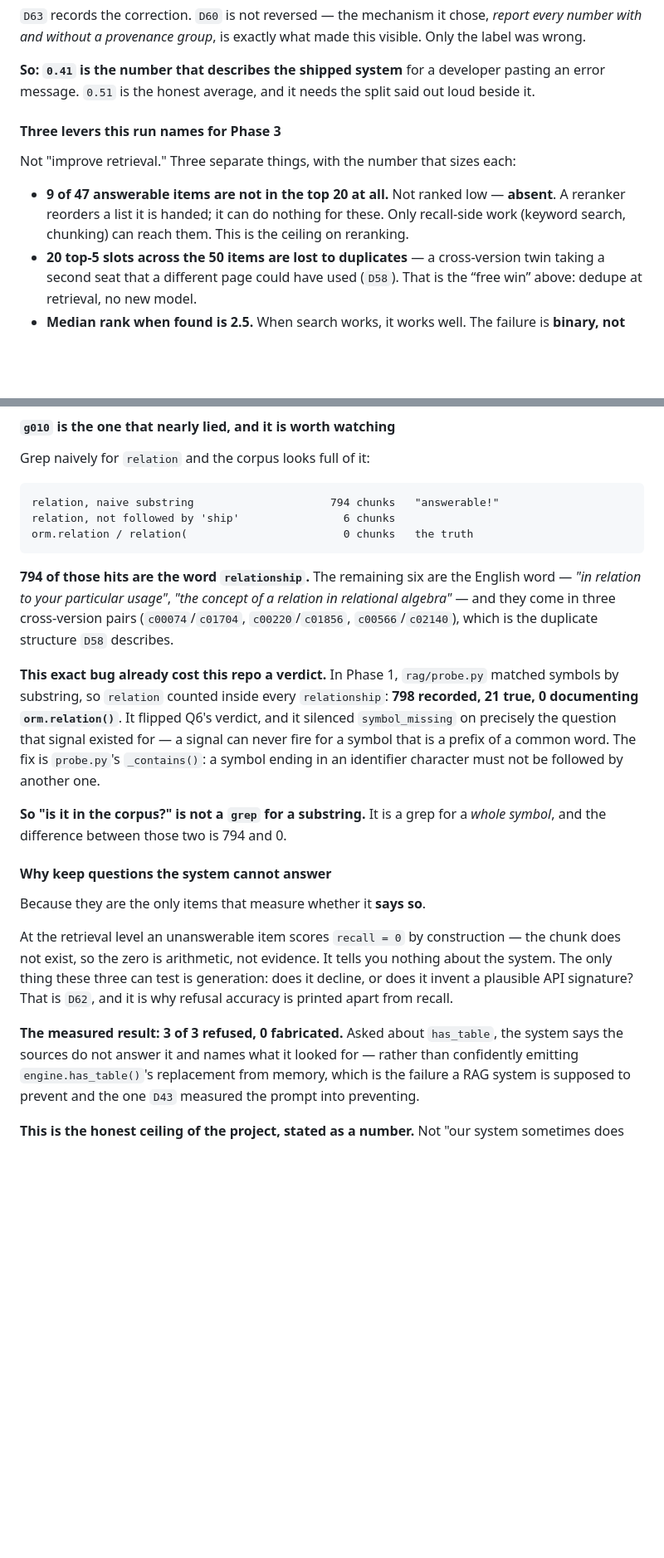
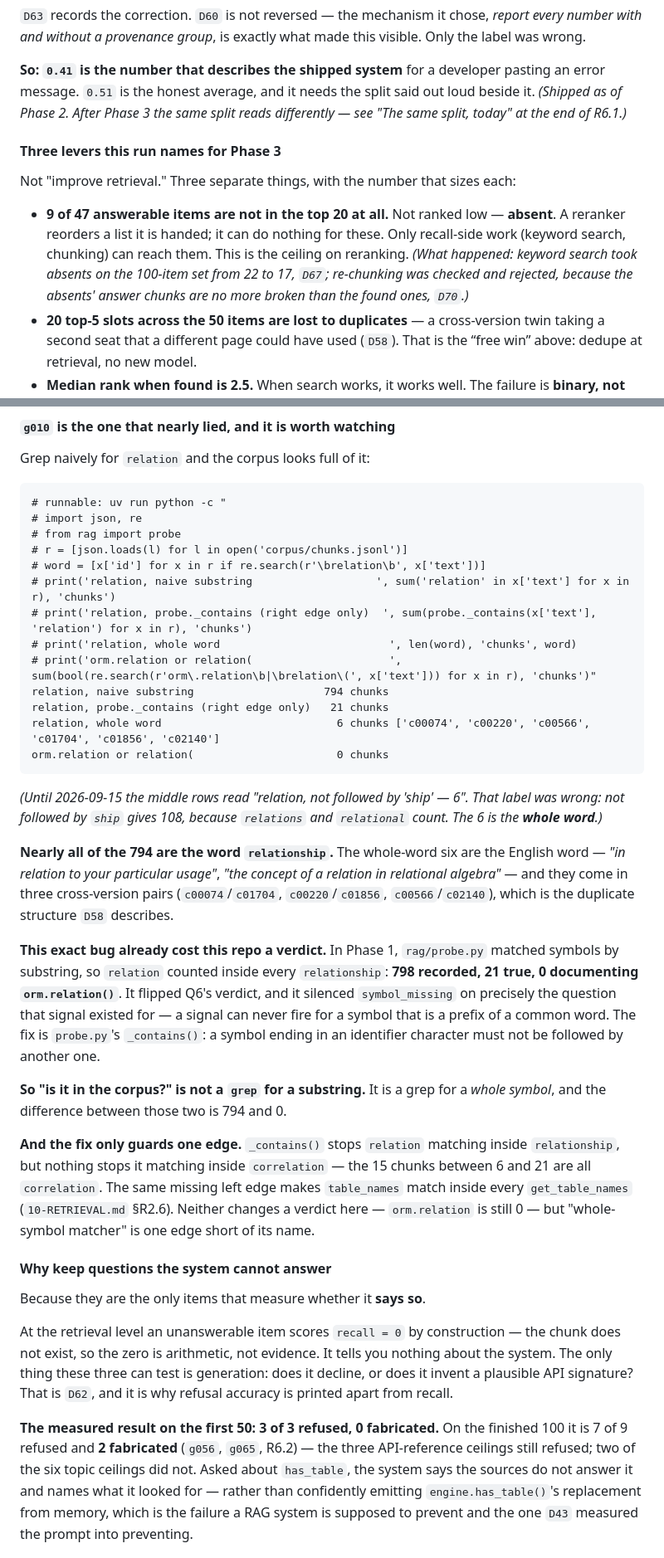
Before and after one commit to virajvaghasia/sqlalchemy-upgrade-agent, a Markdown page: study/14-MEASURE.md, 2 parts joined by grey strips. Shown at 83% size. Rendered like a GitHub page; blank space fills up the shorter version.

````diff
--- a/study/14-MEASURE.md
+++ b/study/14-MEASURE.md
@@ -322,6 +322,8 @@ was wrong.
 
 **So: `0.41` is the number that describes the shipped system** for a developer pasting an error
 message. `0.51` is the honest average, and it needs the split said out loud beside it.
+*(Shipped as of Phase 2. After Phase 3 the same split reads differently — see "The same split,
+today" at the end of R6.1.)*
 
 #### Three levers this run names for Phase 3
 
@@ -329,7 +331,9 @@ Not "improve retrieval." Three separate things, with the number that sizes each:
 
 - **9 of 47 answerable items are not in the top 20 at all.** Not ranked low — **absent**. A
   reranker reorders a list it is handed; it can do nothing for these. Only recall-side work
-  (keyword search, chunking) can reach them. This is the ceiling on reranking.
+  (keyword search, chunking) can reach them. This is the ceiling on reranking. *(What happened:
+  keyword search took absents on the 100-item set from 22 to 17, `D67`; re-chunking was checked
+  and rejected, because the absents' answer chunks are no more broken than the found ones, `D70`.)*
 - **20 top-5 slots across the 50 items are lost to duplicates** — a cross-version twin taking a
   second seat that a different page could have used (`D58`). That is the “free win” above:
   dedupe at retrieval, no new model.
@@ -739,12 +788,26 @@ narrative simply moved on. Nothing documents the thing the stuck developer typed
 Grep naively for `relation` and the corpus looks full of it:
 
 ```
-relation, naive substring                     794 chunks   "answerable!"
-relation, not followed by 'ship'                6 chunks
-orm.relation / relation(                        0 chunks   the truth
+# runnable: uv run python -c "
+# import json, re
+# from rag import probe
+# r = [json.loads(l) for l in open('corpus/chunks.jsonl')]
+# word = [x['id'] for x in r if re.search(r'\brelation\b', x['text'])]
+# print('relation, naive substring                   ', sum('relation' in x['text'] for x in r), 'chunks')
+# print('relation, probe._contains (right edge only)  ', sum(probe._contains(x['text'], 'relation') for x in r), 'chunks')
+# print('relation, whole word                          ', len(word), 'chunks', word)
+# print('orm.relation or relation(                     ', sum(bool(re.search(r'orm\.relation\b|\brelation\(', x['text'])) for x in r), 'chunks')"
+relation, naive substring                    794 chunks
+relation, probe._contains (right edge only)   21 chunks
+relation, whole word                           6 chunks ['c00074', 'c00220', 'c00566', 'c01704', 'c01856', 'c02140']
+orm.relation or relation(                      0 chunks
 ```
 
-**794 of those hits are the word `relationship`.** The remaining six are the English word — *"in
+*(Until 2026-09-15 the middle rows read "relation, not followed by 'ship' — 6". That label was
+wrong: not followed by `ship` gives 108, because `relations` and `relational` count. The 6 is
+the **whole word**.)*
+
+**Nearly all of the 794 are the word `relationship`.** The whole-word six are the English word — *"in
 relation to your particular usage"*, *"the concept of a relation in relational algebra"* — and
 they come in three cross-version pairs (`c00074`/`c01704`, `c00220`/`c01856`, `c00566`/`c02140`),
 which is the duplicate structure `D58` describes.
@@ -759,6 +822,12 @@ character must not be followed by another one.
 **So "is it in the corpus?" is not a `grep` for a substring.** It is a grep for a *whole symbol*,
 and the difference between those two is 794 and 0.
 
+**And the fix only guards one edge.** `_contains()` stops `relation` matching inside
+`relationship`, but nothing stops it matching inside `correlation` — the 15 chunks between 6 and
+21 are all `correlation`. The same missing left edge makes `table_names` match inside every
+`get_table_names` (`10-RETRIEVAL.md` §R2.6). Neither changes a verdict here — `orm.relation` is
+still 0 — but "whole-symbol matcher" is one edge short of its name.
+
 #### Why keep questions the system cannot answer
 
 Because they are the only items that measure whether it **says so**.
@@ -768,7 +837,9 @@ not exist, so the zero is arithmetic, not evidence. It tells you nothing about t
 only thing these three can test is generation: does it decline, or does it invent a plausible API
 signature? That is `D62`, and it is why refusal accuracy is printed apart from recall.
 
-**The measured result: 3 of 3 refused, 0 fabricated.** Asked about `has_table`, the system says
+**The measured result on the first 50: 3 of 3 refused, 0 fabricated.** On the finished 100 it
+is 7 of 9 refused and **2 fabricated** (`g056`, `g065`, R6.2) — the three API-reference ceilings
+still refused; two of the six topic ceilings did not. Asked about `has_table`, the system says
 the sources do not answer it and names what it looked for — rather than confidently emitting
 `engine.has_table()`'s replacement from memory, which is the failure a RAG system is supposed to
 prevent and the one `D43` measured the prompt into preventing.
````
Also changed, not shown: other parts of study/14-MEASURE.md (+58 -13 lines), CLAUDE.md (+2 -2 lines).
